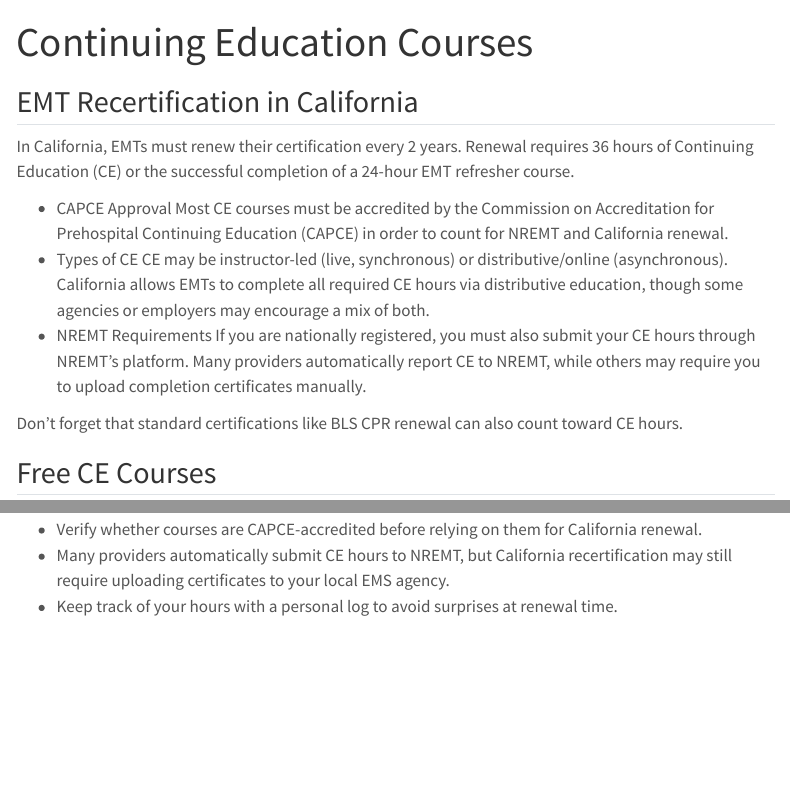
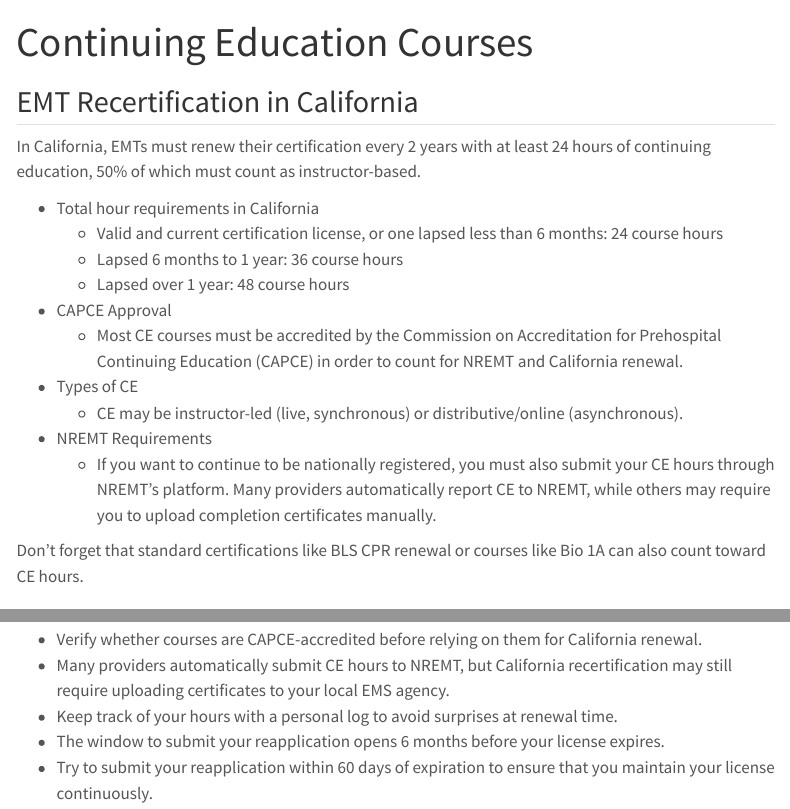
Before and after one commit to berkeleymrc/fall-2025, a Quarto document (continuingeducation.qmd): the page in a window 1100 px wide, from its top, and a second part further down, joined at a grey line. Rendered offline with R 4.5, knitr and Pandoc in place of Quarto, with nearby package versions; menus at the side of the page are left out.

Commit message:
ce and schedule

```diff
--- a/continuingeducation.qmd
+++ b/continuingeducation.qmd
@@ -4,16 +4,20 @@ title: "Continuing Education Courses"
 
 ## EMT Recertification in California
 
-In California, EMTs must renew their certification every 2 years. Renewal requires 36 hours of Continuing Education (CE) or the successful completion of a 24-hour EMT refresher course.
+In California, EMTs must renew their certification every 2 years with at least 24 hours of continuing education, 50% of which must count as instructor-based.
 
+- Total hour requirements in California
+  - Valid and current certification license, or one lapsed less than 6 months: 24 course hours
+  - Lapsed 6 months to 1 year: 36 course hours
+  - Lapsed over 1 year: 48 course hours
 - CAPCE Approval
-  Most CE courses must be accredited by the Commission on Accreditation for Prehospital Continuing Education (CAPCE) in order to count for NREMT and California renewal.
+  - Most CE courses must be accredited by the Commission on Accreditation for Prehospital Continuing Education (CAPCE) in order to count for NREMT and California renewal.
 - Types of CE
-  CE may be instructor-led (live, synchronous) or distributive/online (asynchronous). California allows EMTs to complete all required CE hours via distributive education, though some agencies or employers may encourage a mix of both.
+  - CE may be instructor-led (live, synchronous) or distributive/online (asynchronous).
 - NREMT Requirements
-  If you are nationally registered, you must also submit your CE hours through NREMT’s platform. Many providers automatically report CE to NREMT, while others may require you to upload completion certificates manually.
+  - If you want to continue to be nationally registered, you must also submit your CE hours through NREMT’s platform. Many providers automatically report CE to NREMT, while others may require you to upload completion certificates manually.
 
-Don’t forget that standard certifications like BLS CPR renewal can also count toward CE hours.
+Don’t forget that standard certifications like BLS CPR renewal or courses like Bio 1A can also count toward CE hours.
 
 
 
@@ -52,3 +56,5 @@ Don’t forget that standard certifications like BLS CPR renewal can also count
 - Verify whether courses are CAPCE-accredited before relying on them for California renewal.
 - Many providers automatically submit CE hours to NREMT, but California recertification may still require uploading certificates to your local EMS agency.
 - Keep track of your hours with a personal log to avoid surprises at renewal time.
+- The window to submit your reapplication opens 6 months before your license expires.
+- Try to submit your reapplication within 60 days of expiration to ensure that you maintain your license continuously.
--- a/schedule.yml
+++ b/schedule.yml
@@ -108,10 +108,10 @@
       items:
         - type: "Reflection"
           name: "Week 5 Reflection"
-          # canvas_quiz_url: "https://bcourses.berkeley.edu/courses/1547313/assignments/8945845"
+          canvas_quiz_url: "https://bcourses.berkeley.edu/courses/1547313/assignments/8945845"
         - type: "Quiz"
           name: "Week 5 Quiz"
-          # canvas_quiz_url: "https://bcourses.berkeley.edu/courses/1547313/quizzes/2512081"
+          canvas_quiz_url: "https://bcourses.berkeley.edu/courses/1547313/quizzes/2512081"
 
 - week: 6
   days:
```
